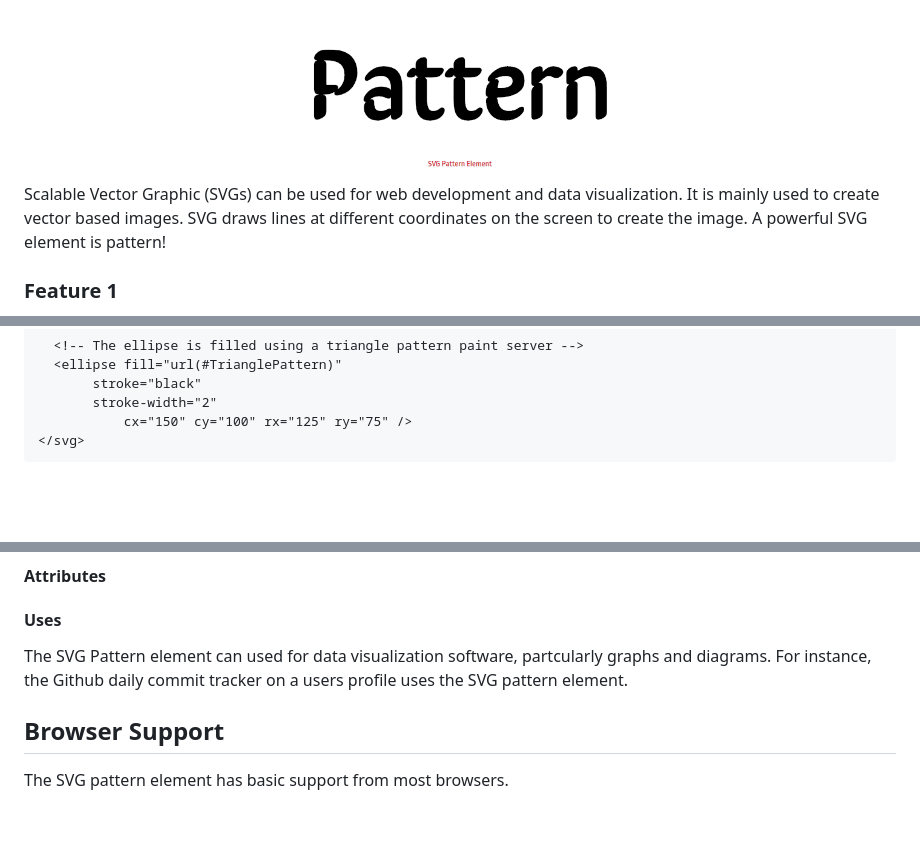
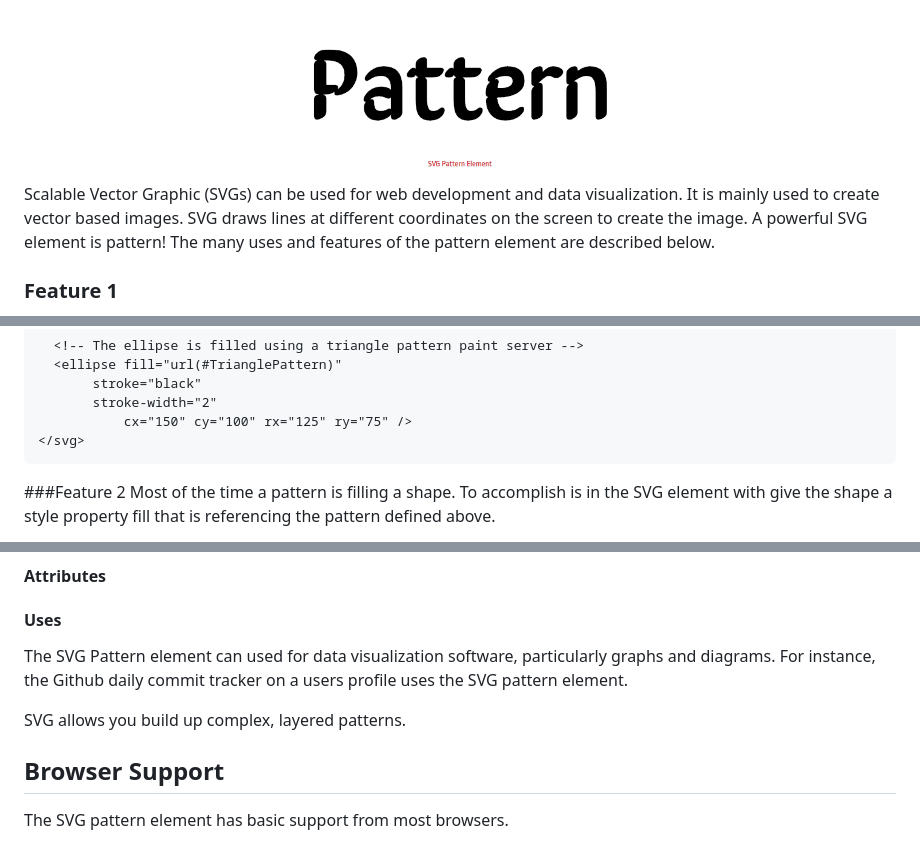
Before and after one commit to campbellmarianna/Browser-API-Project, a Markdown page: README.md, 3 parts joined by grey strips. GitHub-like rendering; blank space fills up the shorter version.

Commit message:
feature 2 description, result image, and code snippet

```diff
--- a/README.md
+++ b/README.md
@@ -1,5 +1,5 @@
 ![SVG Pattern Element](projectHeader.png "SVG Pattern Element")
-Scalable Vector Graphic (SVGs) can be used for web development and data visualization. It is mainly used to create vector based images. SVG draws lines at different coordinates on the screen to create the image. A powerful SVG element is pattern!
+Scalable Vector Graphic (SVGs) can be used for web development and data visualization. It is mainly used to create vector based images. SVG draws lines at different coordinates on the screen to create the image. A powerful SVG element is pattern! The many uses and features of the pattern element are described below.
 
 ### Feature 1
 The pattern element defines a graphics object which can be redrawn at repeated x and y coordinate intervals ("tiled") to cover an area.
@@ -31,4 +31,8 @@ The pattern element defines a graphics object which can be redrawn at repeated x
                cx="150" cy="100" rx="125" ry="75" />
     </svg>
 
+###Feature 2
+Most of the time a pattern is filling a shape. To
+accomplish is in the SVG element with give the shape a style property fill
+that is referencing the pattern defined above.
 
@@ -37,9 +57,11 @@ The pattern element defines a graphics object which can be redrawn at repeated x
 
 
 #### Uses
-The SVG Pattern element can used for data visualization software, partcularly
+The SVG Pattern element can used for data visualization software, particularly
 graphs and diagrams. For instance, the Github daily commit tracker on a users profile
 uses the SVG pattern element.
+
+SVG allows you build up complex, layered patterns.
 
 ## Browser Support
 The SVG pattern element has basic support from most browsers.
```
Also changed, not shown: other parts of README.md (+16 -0 lines), feature-2.png (added), 4 other files.
